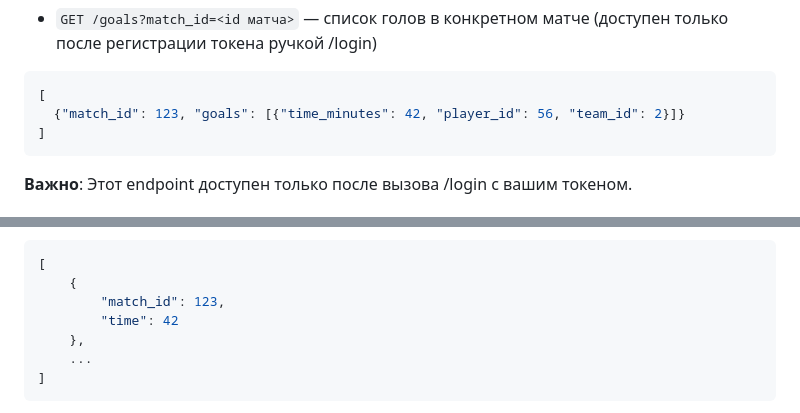
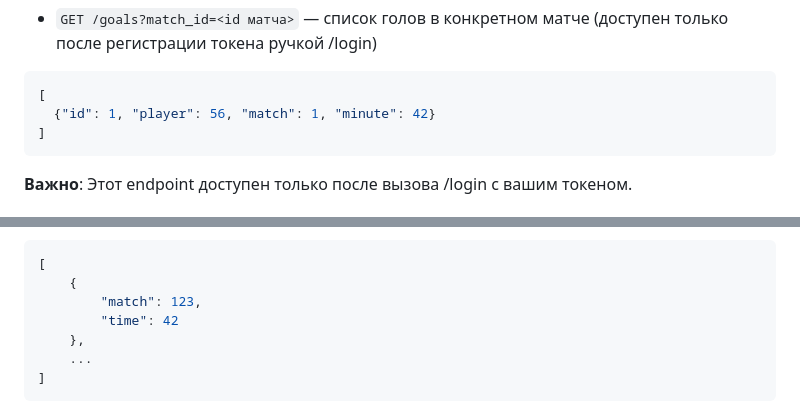
Before and after one commit to Vadim143/lksh-enter-2025, a Markdown page: ADVANCED.md, 2 parts joined by grey strips. Rendered like a GitHub page.

````diff
--- a/ADVANCED.md
+++ b/ADVANCED.md
@@ -17,7 +17,7 @@
 - `GET /goals?match_id=<id матча>` — список голов в конкретном матче (доступен только после регистрации токена ручкой /login)
 ```json
 [
-  {"match_id": 123, "goals": [{"time_minutes": 42, "player_id": 56, "team_id": 2}]}
+  {"id": 1, "player": 56, "match": 1, "minute": 42}
 ]
 ```
 
@@ -38,7 +38,7 @@
 ```json
 [
     {
-        "match_id": 123,
+        "match": 123,
         "time": 42
     },
     ...
````
